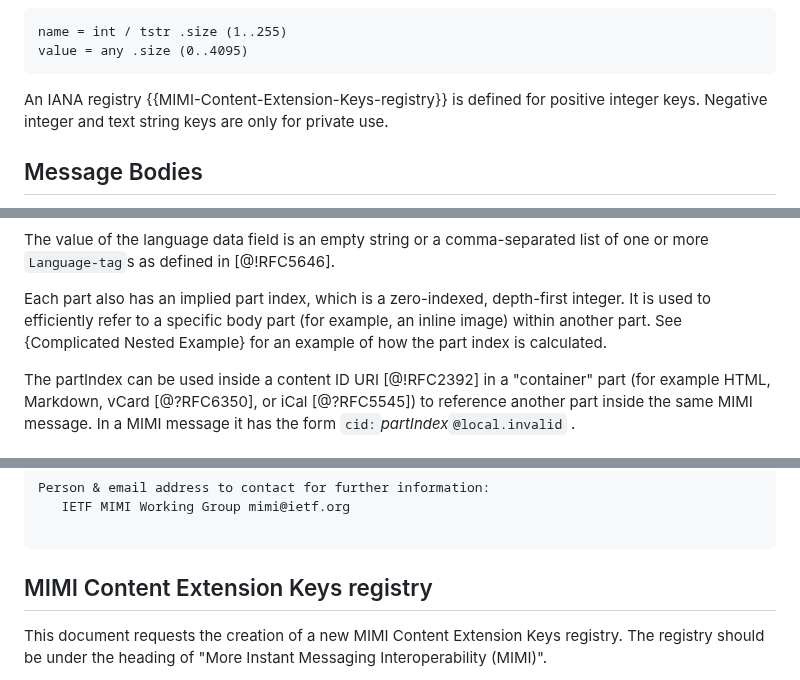
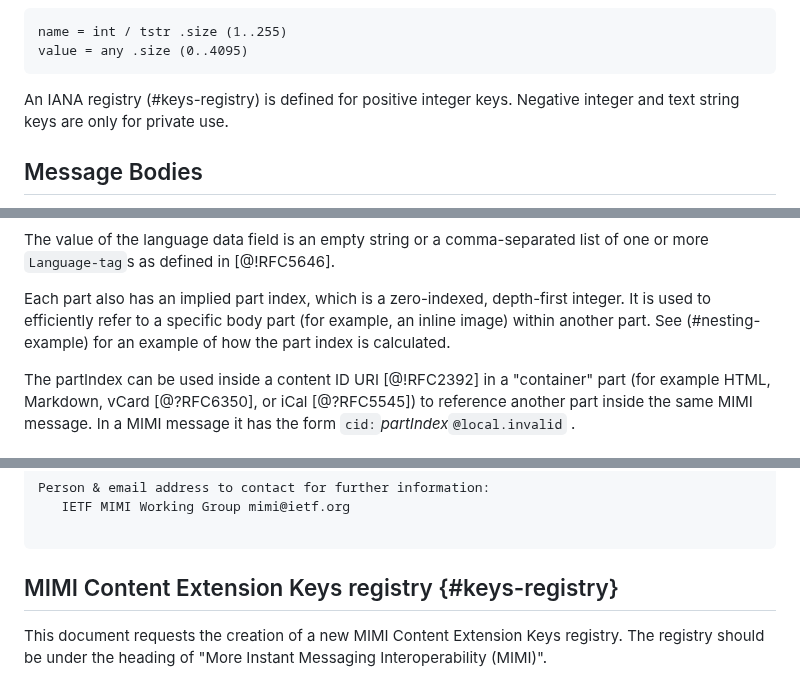
Before and after one commit to ietf-wg-mimi/draft-ietf-mimi-content, a Markdown page: draft-ietf-mimi-content.md, 3 parts joined by grey strips. Rendered like a GitHub page.

Commit message:
fix cross references

````diff
--- a/draft-ietf-mimi-content.md
+++ b/draft-ietf-mimi-content.md
@@ -312,7 +312,7 @@ name = int / tstr .size (1..255)
 value = any .size (0..4095)
 ```
 
-An IANA registry {{MIMI-Content-Extension-Keys-registry}} is defined for
+An IANA registry (#keys-registry) is defined for
 positive integer keys. Negative integer and text string keys are only for
 private use.
 
@@ -447,7 +447,7 @@ in [@!RFC5646].
 Each part also has an implied part index, which is a zero-indexed,
 depth-first integer. It is used to efficiently refer to a specific
 body part (for example, an inline image) within another part. See
-{Complicated Nested Example} for an example of how the part index is
+(#nesting-example) for an example of how the part index is
 calculated.
 
 The partIndex can be used inside a content ID URI [@!RFC2392] in a "container"
@@ -1329,7 +1329,7 @@ Person & email address to contact for further information:
 
 ~~~~~~~
 
-## MIMI Content Extension Keys registry
+## MIMI Content Extension Keys registry {#keys-registry}
 
 This document requests the creation of a new MIMI Content Extension Keys
 registry.
````
Also changed, not shown: other parts of draft-ietf-mimi-content.md (+1 -1 lines).
